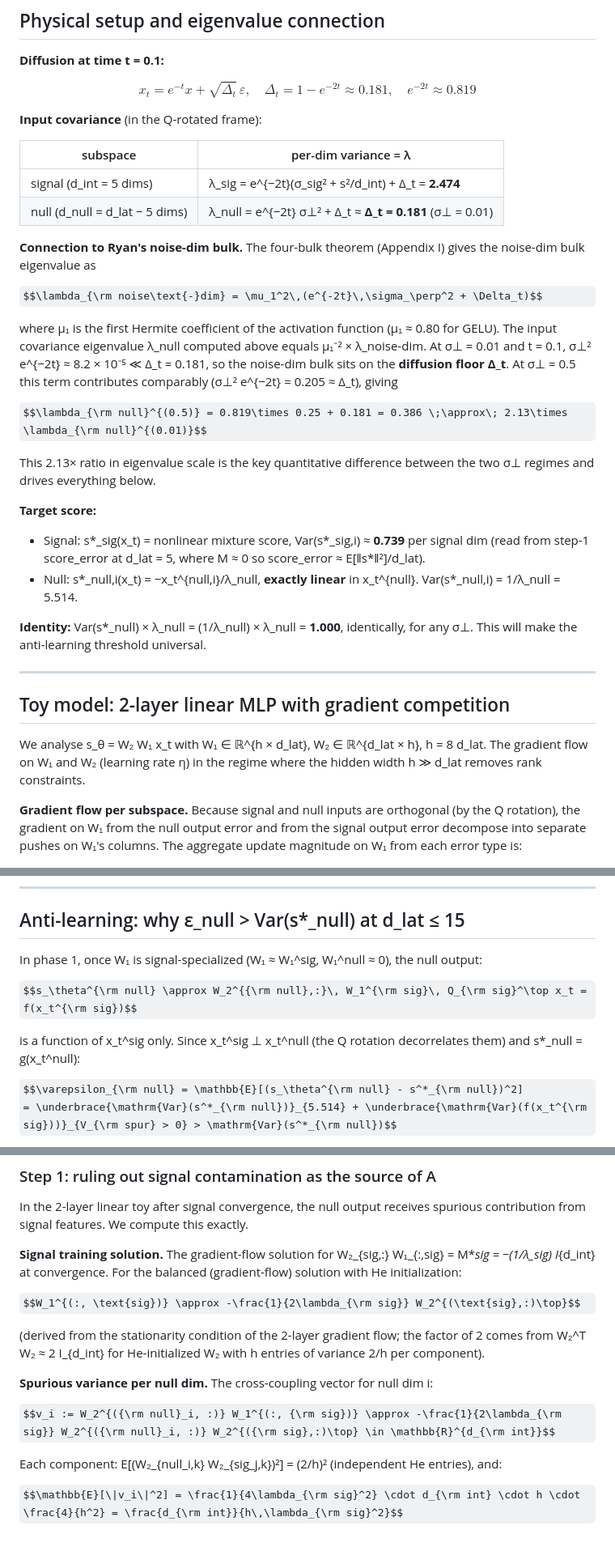
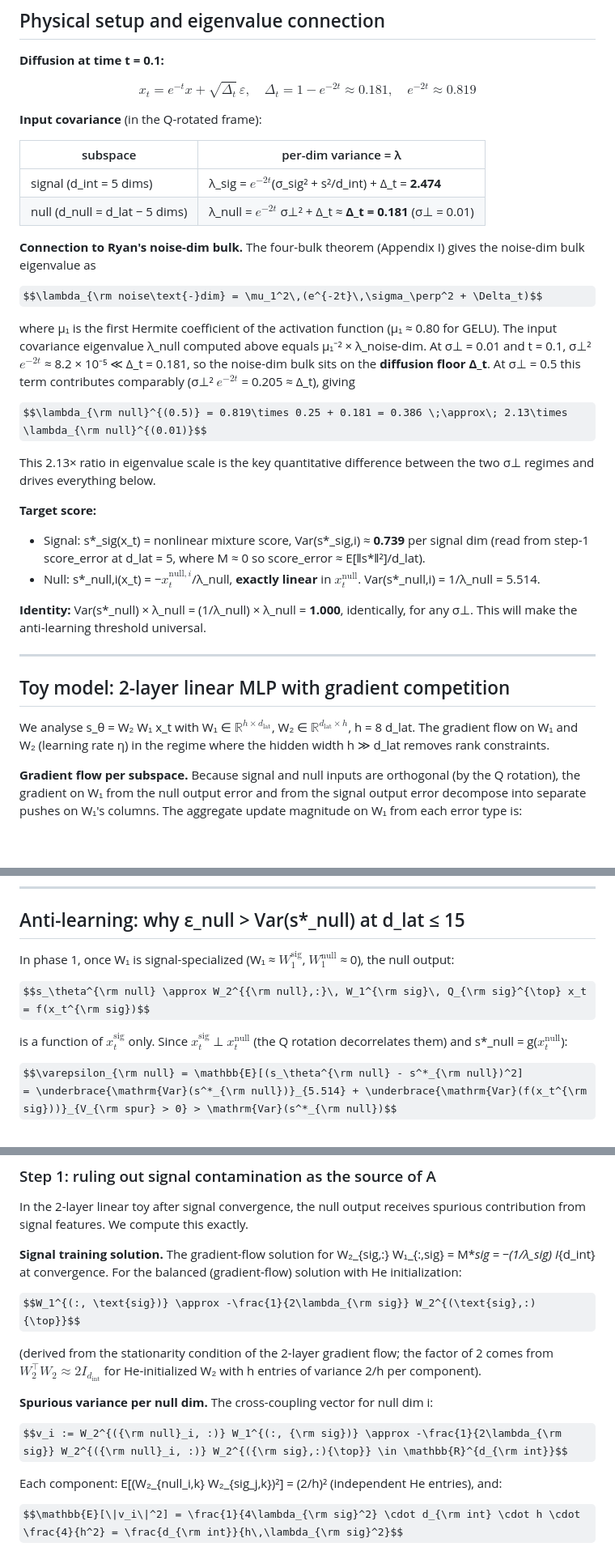
Before and after one commit to trevorbchen/latent_space_diffusion_analysis, a Markdown page: _next_steps/kevin_ushape_derivation.md, 3 parts joined by grey strips. Shown at 81% size. GitHub-like rendering; some formulas as TeX source; blank space fills up the shorter version.

```diff
--- a/_next_steps/kevin_ushape_derivation.md
+++ b/_next_steps/kevin_ushape_derivation.md
@@ -41,14 +41,14 @@ $$x_t = e^{-t} x + \sqrt{\Delta_t}\, \varepsilon, \quad \Delta_t = 1 - e^{-2t} \
 
 | subspace | per-dim variance = λ |
 |----------|----------------------|
-| signal (d_int = 5 dims) | λ_sig = e^{−2t}(σ_sig² + s²/d_int) + Δ_t = **2.474** |
-| null (d_null = d_lat − 5 dims) | λ_null = e^{−2t} σ⊥² + Δ_t ≈ **Δ_t = 0.181** (σ⊥ = 0.01) |
+| signal (d_int = 5 dims) | λ_sig = $e^{-2t}$(σ_sig² + s²/d_int) + Δ_t = **2.474** |
+| null (d_null = d_lat − 5 dims) | λ_null = $e^{-2t}$ σ⊥² + Δ_t ≈ **Δ_t = 0.181** (σ⊥ = 0.01) |
 
 **Connection to Ryan's noise-dim bulk.** The four-bulk theorem (Appendix I) gives the noise-dim bulk eigenvalue as
 
 $$\lambda_{\rm noise\text{-}dim} = \mu_1^2\,(e^{-2t}\,\sigma_\perp^2 + \Delta_t)$$
 
-where μ₁ is the first Hermite coefficient of the activation function (μ₁ ≈ 0.80 for GELU). The input covariance eigenvalue λ_null computed above equals μ₁⁻² × λ_noise-dim. At σ⊥ = 0.01 and t = 0.1, σ⊥² e^{−2t} ≈ 8.2 × 10⁻⁵ ≪ Δ_t = 0.181, so the noise-dim bulk sits on the **diffusion floor Δ_t**. At σ⊥ = 0.5 this term contributes comparably (σ⊥² e^{−2t} = 0.205 ≈ Δ_t), giving
+where μ₁ is the first Hermite coefficient of the activation function (μ₁ ≈ 0.80 for GELU). The input covariance eigenvalue λ_null computed above equals μ₁⁻² × λ_noise-dim. At σ⊥ = 0.01 and t = 0.1, σ⊥² $e^{-2t}$ ≈ 8.2 × 10⁻⁵ ≪ Δ_t = 0.181, so the noise-dim bulk sits on the **diffusion floor Δ_t**. At σ⊥ = 0.5 this term contributes comparably (σ⊥² $e^{-2t}$ = 0.205 ≈ Δ_t), giving
 
 $$\lambda_{\rm null}^{(0.5)} = 0.819\times 0.25 + 0.181 = 0.386 \;\approx\; 2.13\times \lambda_{\rm null}^{(0.01)}$$
 
@@ -57,7 +57,7 @@ This 2.13× ratio in eigenvalue scale is the key quantitative difference between
 **Target score:**
 
 - Signal: s*_sig(x_t) = nonlinear mixture score, Var(s*_sig,i) ≈ **0.739** per signal dim (read from step-1 score_error at d_lat = 5, where M ≈ 0 so score_error ≈ E[‖s*‖²]/d_lat).
-- Null: s*_null,i(x_t) = −x_t^{null,i}/λ_null, **exactly linear** in x_t^{null}. Var(s*_null,i) = 1/λ_null = 5.514.
+- Null: s*_null,i(x_t) = −$x_t^{\mathrm{null},i}$/λ_null, **exactly linear** in $x_t^{\mathrm{null}}$. Var(s*_null,i) = 1/λ_null = 5.514.
 
 **Identity:** Var(s*_null) × λ_null = (1/λ_null) × λ_null = **1.000**, identically, for any σ⊥. This will make the anti-learning threshold universal.
 
@@ -65,7 +65,7 @@ This 2.13× ratio in eigenvalue scale is the key quantitative difference between
 
 ## Toy model: 2-layer linear MLP with gradient competition
 
-We analyse s_θ = W₂ W₁ x_t with W₁ ∈ ℝ^{h × d_lat}, W₂ ∈ ℝ^{d_lat × h}, h = 8 d_lat. The gradient flow on W₁ and W₂ (learning rate η) in the regime where the hidden width h ≫ d_lat removes rank constraints.
+We analyse s_θ = W₂ W₁ x_t with W₁ ∈ $\mathbb{R}^{h \times d_{\mathrm{lat}}}$, W₂ ∈ $\mathbb{R}^{d_{\mathrm{lat}} \times h}$, h = 8 d_lat. The gradient flow on W₁ and W₂ (learning rate η) in the regime where the hidden width h ≫ d_lat removes rank constraints.
 
 **Gradient flow per subspace.** Because signal and null inputs are orthogonal (by the Q rotation), the gradient on W₁ from the null output error and from the signal output error decompose into separate pushes on W₁'s columns. The aggregate update magnitude on W₁ from each error type is:
 
@@ -86,11 +86,11 @@ $$G_{\rm sig} = 5 \times 0.739 \times 2.474 = 9.13, \qquad G_{\rm null} = d_{\rm
 
 ## Anti-learning: why ε_null > Var(s*_null) at d_lat ≤ 15
 
-In phase 1, once W₁ is signal-specialized (W₁ ≈ W₁^sig, W₁^null ≈ 0), the null output:
+In phase 1, once W₁ is signal-specialized (W₁ ≈ $W_1^{\mathrm{sig}}$, $W_1^{\mathrm{null}}$ ≈ 0), the null output:
 
-$$s_\theta^{\rm null} \approx W_2^{{\rm null},:}\, W_1^{\rm sig}\, Q_{\rm sig}^\top x_t = f(x_t^{\rm sig})$$
+$$s_\theta^{\rm null} \approx W_2^{{\rm null},:}\, W_1^{\rm sig}\, Q_{\rm sig}^{\top} x_t = f(x_t^{\rm sig})$$
 
-is a function of x_t^sig only. Since x_t^sig ⊥ x_t^null (the Q rotation decorrelates them) and s*_null = g(x_t^null):
+is a function of $x_t^{\mathrm{sig}}$ only. Since $x_t^{\mathrm{sig}}$ ⊥ $x_t^{\mathrm{null}}$ (the Q rotation decorrelates them) and s*_null = g($x_t^{\mathrm{null}}$):
 
 $$\varepsilon_{\rm null} = \mathbb{E}[(s_\theta^{\rm null} - s^*_{\rm null})^2]
   = \underbrace{\mathrm{Var}(s^*_{\rm null})}_{5.514} + \underbrace{\mathrm{Var}(f(x_t^{\rm sig}))}_{V_{\rm spur} > 0} > \mathrm{Var}(s^*_{\rm null})$$
@@ -127,13 +127,13 @@ In the 2-layer linear toy after signal convergence, the null output receives spu
 
 **Signal training solution.** The gradient-flow solution for W₂_{sig,:} W₁_{:,sig} = M*_sig = −(1/λ_sig) I_{d_int} at convergence. For the balanced (gradient-flow) solution with He initialization:
 
-$$W_1^{(:, \text{sig})} \approx -\frac{1}{2\lambda_{\rm sig}} W_2^{(\text{sig},:)\top}$$
+$$W_1^{(:, \text{sig})} \approx -\frac{1}{2\lambda_{\rm sig}} W_2^{(\text{sig},:){\top}}$$
 
-(derived from the stationarity condition of the 2-layer gradient flow; the factor of 2 comes from W₂^T W₂ ≈ 2 I_{d_int} for He-initialized W₂ with h entries of variance 2/h per component).
+(derived from the stationarity condition of the 2-layer gradient flow; the factor of 2 comes from $W_2^{\top} W_2 \approx 2 I_{d_{\mathrm{int}}}$ for He-initialized W₂ with h entries of variance 2/h per component).
 
 **Spurious variance per null dim.** The cross-coupling vector for null dim i:
 
-$$v_i := W_2^{({\rm null}_i, :)} W_1^{(:, {\rm sig})} \approx -\frac{1}{2\lambda_{\rm sig}} W_2^{({\rm null}_i, :)} W_2^{({\rm sig},:)\top} \in \mathbb{R}^{d_{\rm int}}$$
+$$v_i := W_2^{({\rm null}_i, :)} W_1^{(:, {\rm sig})} \approx -\frac{1}{2\lambda_{\rm sig}} W_2^{({\rm null}_i, :)} W_2^{({\rm sig},:){\top}} \in \mathbb{R}^{d_{\rm int}}$$
 
 Each component: E[(W₂_{null_i,k} W₂_{sig_j,k})²] = (2/h)² (independent He entries), and:
 
```
Also changed, not shown: other parts of _next_steps/kevin_ushape_derivation.md (+5 -5 lines).
